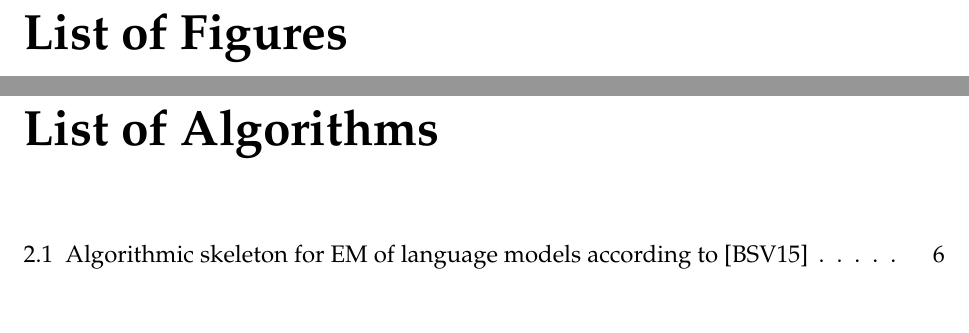
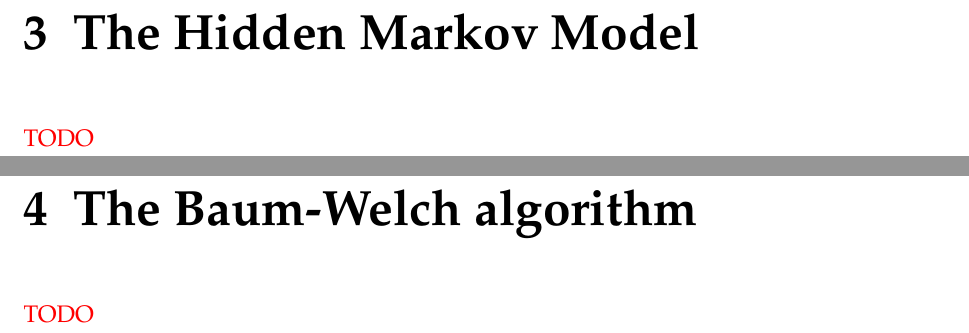
Before and after one commit to majewsky/bachelor-thesis, a LaTeX thesis (main.tex, which reads 03-hidden-markov.tex, 04-baum-welch.tex): two parts of pages 23 and 25 of 28, joined at a grey line, cut at the place of the change. Compiled offline with pdfLaTeX; an older LaTeX class or package is replaced by its successor.

Commit message:
outline the next chapters

```diff
--- /dev/null
+++ b/03-hidden-markov.tex
@@ -0,0 +1,3 @@
+\chapter{The Hidden Markov Model}
+
+{\color{red}TODO}
--- /dev/null
+++ b/04-baum-welch.tex
@@ -0,0 +1,3 @@
+\chapter{The Baum-Welch algorithm}
+
+{\color{red}TODO}
--- a/main.tex
+++ b/main.tex
@@ -164,11 +164,13 @@
 
 \input{01-introduction}
 \input{02-em-algorithm}
+\input{03-hidden-markov}
+\input{04-baum-welch}
 
 \backmatter
-\listoffigures % TODO: necessary?
-\listofalgorithms
-\bibliographystyle{alpha} % TODO: style is broken; e.g. "EM Algorithm" gets lowercased to "em algorithm" in title display
+% \listoffigures % TODO: necessary?
+% \listofalgorithms % TODO: necessary?
+\bibliographystyle{alpha}
 \bibliography{citations}
 
 \clearpage
```
